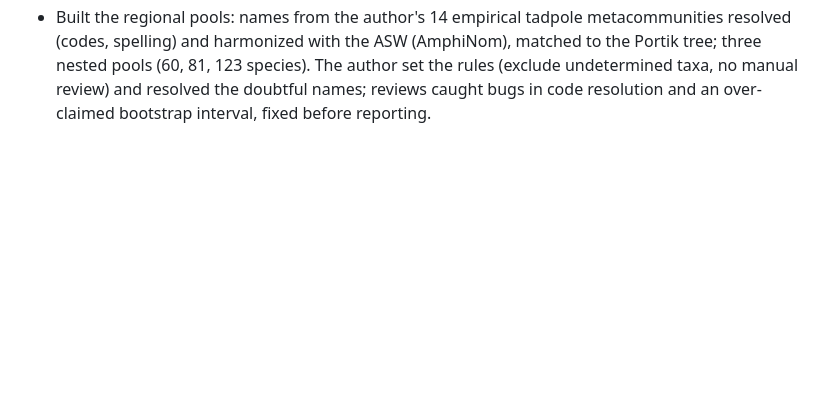
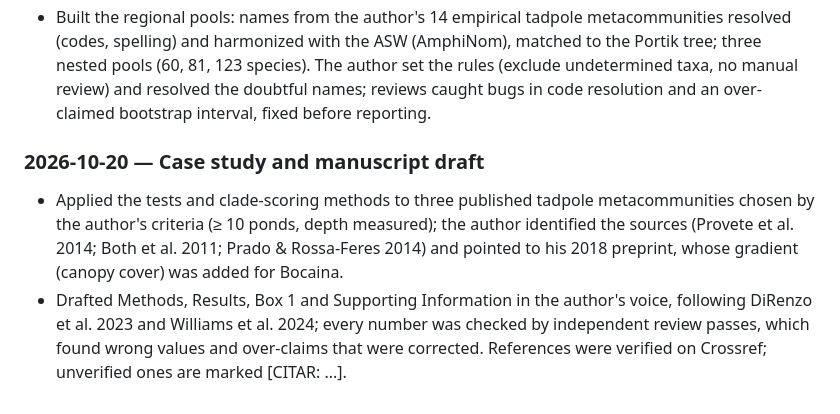
Before and after one commit to diogoprov/pcps-sim, a Markdown page: docs/AI_INTERACTION_LOG.md, the part around the change. Drawn GitHub-style; blank space fills up the shorter version.

```diff
--- a/docs/AI_INTERACTION_LOG.md
+++ b/docs/AI_INTERACTION_LOG.md
@@ -84,3 +84,15 @@ decisions, commands and results). The full history of changes is in git.
   species). The author set the rules (exclude undetermined taxa, no manual
   review) and resolved the doubtful names; reviews caught bugs in code
   resolution and an over-claimed bootstrap interval, fixed before reporting.
+
+### 2026-10-20 — Case study and manuscript draft
+- Applied the tests and clade-scoring methods to three published tadpole
+  metacommunities chosen by the author's criteria (≥ 10 ponds, depth
+  measured); the author identified the sources (Provete et al. 2014; Both et
+  al. 2011; Prado & Rossa-Feres 2014) and pointed to his 2018 preprint, whose
+  gradient (canopy cover) was added for Bocaina.
+- Drafted Methods, Results, Box 1 and Supporting Information in the author's
+  voice, following DiRenzo et al. 2023 and Williams et al. 2024; every number
+  was checked by independent review passes, which found wrong values and
+  over-claims that were corrected. References were verified on Crossref;
+  unverified ones are marked [CITAR: ...].
```
Also changed, not shown: docs/MEMORIA_PROJETO.md (+19 -0 lines).
